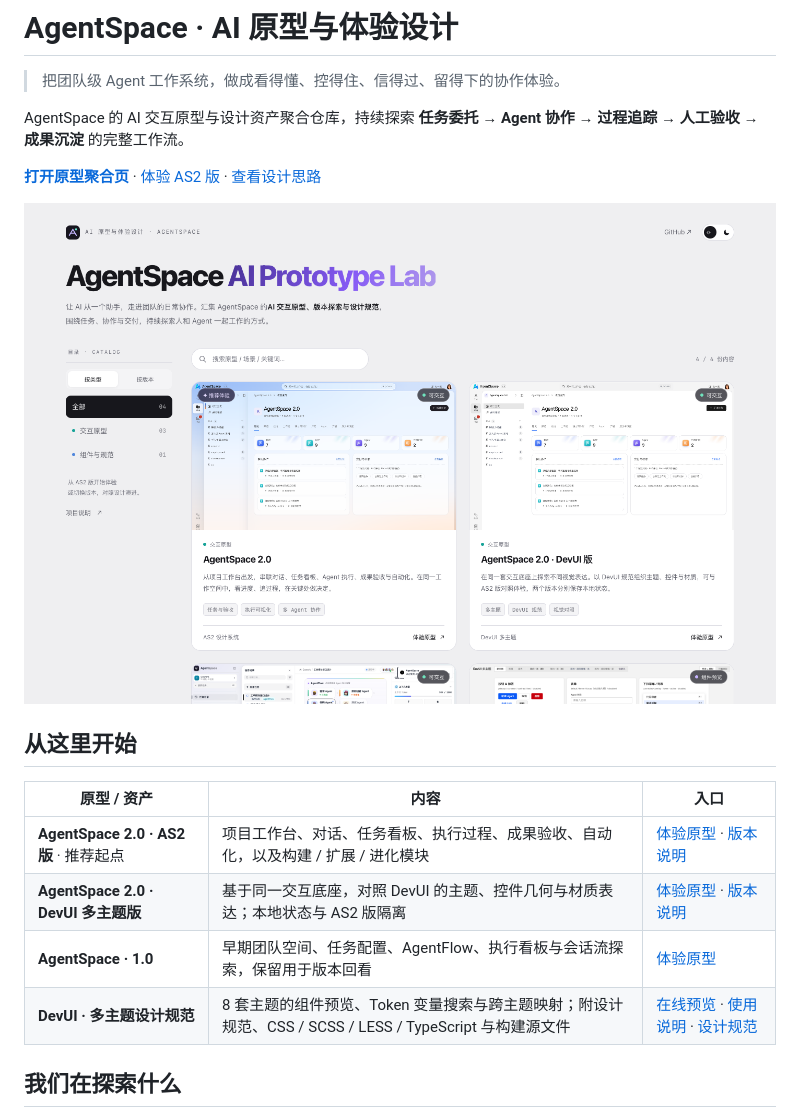
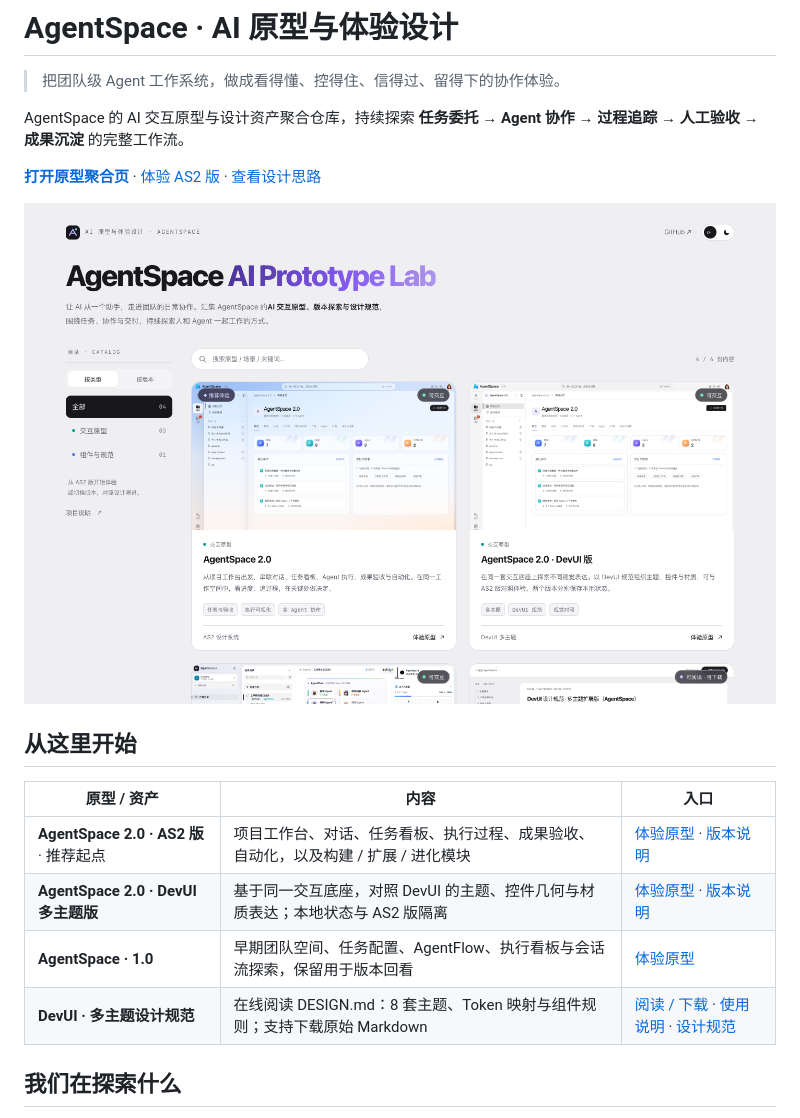
Before and after one commit to Vinniechenyu/AgentSpace, a Markdown page: README.md, the part around the change. GitHub-like rendering; pictures changed too: assets/previews/catalog.png.

```diff
--- a/README.md
+++ b/README.md
@@ -15,7 +15,7 @@ AgentSpace 的 AI 交互原型与设计资产聚合仓库，持续探索 **任
 | **AgentSpace 2.0 · AS2 版** · 推荐起点 | 项目工作台、对话、任务看板、执行过程、成果验收、自动化，以及构建 / 扩展 / 进化模块 | [体验原型](https://vinniechenyu.github.io/AgentSpace/demo-as2/) · [版本说明](./demo-as2/README.md) |
 | **AgentSpace 2.0 · DevUI 多主题版** | 基于同一交互底座，对照 DevUI 的主题、控件几何与材质表达；本地状态与 AS2 版隔离 | [体验原型](https://vinniechenyu.github.io/AgentSpace/demo-as2-devui/) · [版本说明](./demo-as2-devui/README.md) |
 | **AgentSpace · 1.0** | 早期团队空间、任务配置、AgentFlow、执行看板与会话流探索，保留用于版本回看 | [体验原型](https://vinniechenyu.github.io/AgentSpace/demo-classic.html) |
-| **DevUI · 多主题设计规范** | 8 套主题的组件预览、Token 变量搜索与跨主题映射；附设计规范、CSS / SCSS / LESS / TypeScript 与构建源文件 | [在线预览](https://vinniechenyu.github.io/AgentSpace/devui-multitheme/preview.html) · [使用说明](./devui-multitheme/README.md) · [设计规范](./devui-multitheme/DESIGN.md) |
+| **DevUI · 多主题设计规范** | 在线阅读 DESIGN.md：8 套主题、Token 映射与组件规则；支持下载原始 Markdown | [阅读 / 下载](https://vinniechenyu.github.io/AgentSpace/devui-multitheme/) · [使用说明](./devui-multitheme/README.md) · [设计规范](./devui-multitheme/DESIGN.md) |
 
 ## 我们在探索什么
 
```
Also changed, not shown: devui-multitheme/README.md (+8 -2 lines), assets/previews/devui-design.png (added), 4 other files.
